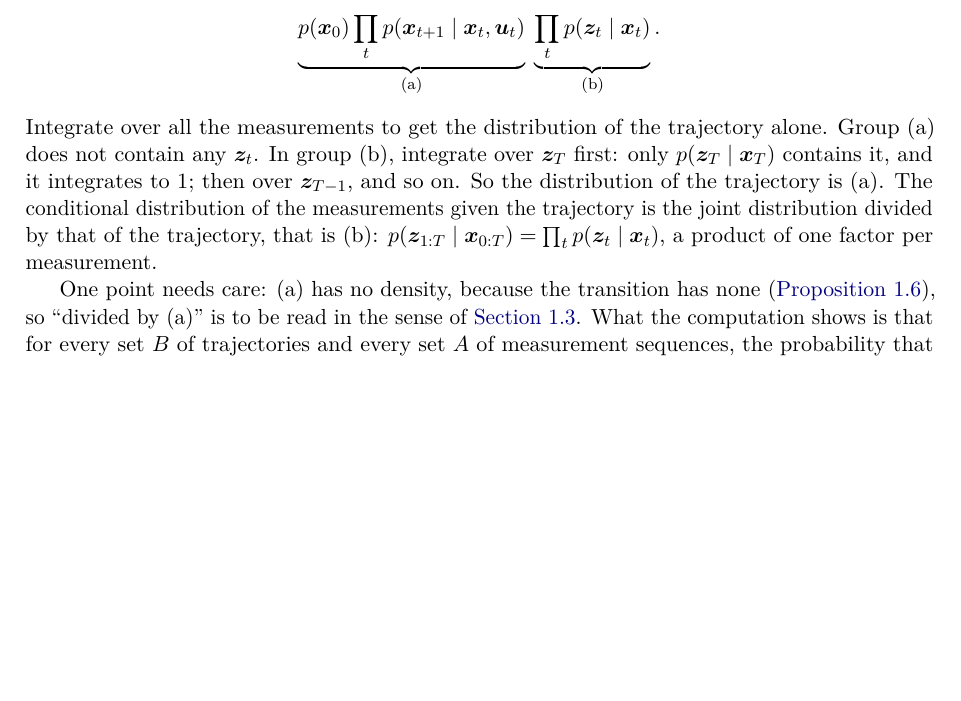
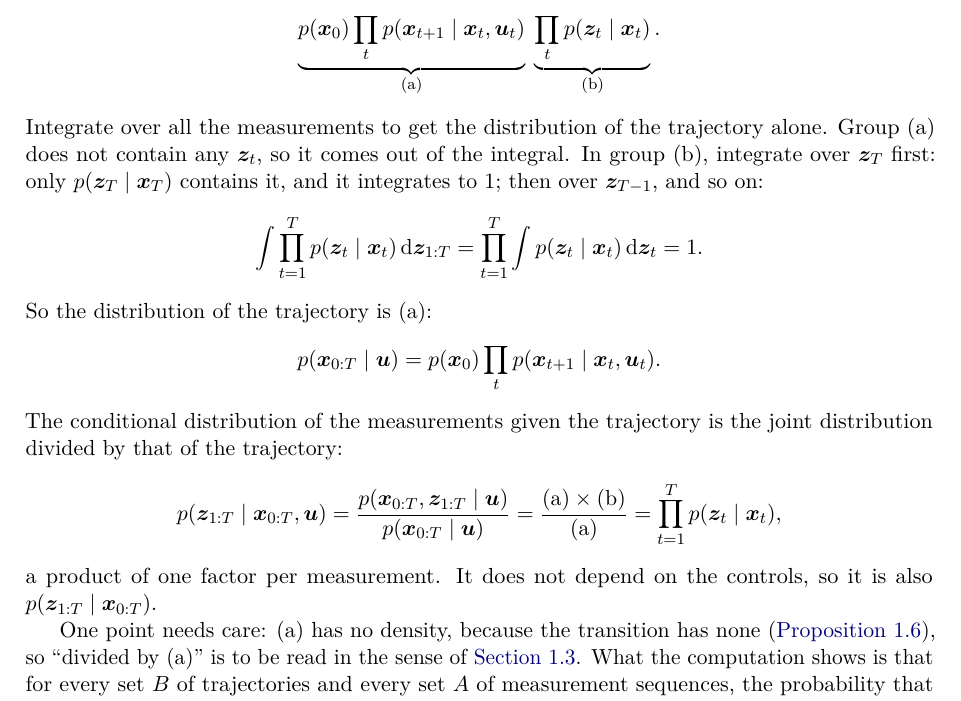
Before and after one commit to CL-BZH/Bayesian_Filters, a LaTeX thesis (book/main.tex, which reads book/chapters/01-state-space.tex): part of page 30 of 106, cut so that both start at the same text, the shorter picture padded with empty space. Compiled offline with pdfLaTeX.

Commit message:
Book: solution 1.3 writes out the marginal of the trajectory and the division as equations

```diff
--- a/book/chapters/01-state-space.tex
+++ b/book/chapters/01-state-space.tex
@@ -1867,14 +1867,28 @@ measurements is a product of two groups of factors:
   \underbrace{\prod_tp(\z_t\mid\x_t)}_{\text{(b)}} .
 \]
 Integrate over all the measurements to get the distribution of the
-trajectory alone. Group (a) does not contain any $\z_t$. In group (b),
-integrate over $\z_T$ first: only $p(\z_T\mid\x_T)$ contains it, and it
-integrates to $1$; then over $\z_{T-1}$, and so on. So the distribution
-of the trajectory is (a). The conditional distribution of the
-measurements given the trajectory is the joint distribution divided by
-that of the trajectory, that is (b):
-$p(\z_{1:T}\mid\x_{0:T})=\prod_tp(\z_t\mid\x_t)$, a product of one factor
-per measurement.
+trajectory alone. Group (a) does not contain any $\z_t$, so it comes out
+of the integral. In group (b), integrate over $\z_T$ first: only
+$p(\z_T\mid\x_T)$ contains it, and it integrates to $1$; then over
+$\z_{T-1}$, and so on:
+\[
+  \int\prod_{t=1}^Tp(\z_t\mid\x_t)\,\mathrm d\z_{1:T}
+  =\prod_{t=1}^T\int p(\z_t\mid\x_t)\,\mathrm d\z_t=1 .
+\]
+So the distribution of the trajectory is (a):
+\[
+  p(\x_{0:T}\mid\uu)=p(\x_0)\prod_tp(\x_{t+1}\mid\x_t,\uu_t).
+\]
+The conditional distribution of the measurements given the trajectory is
+the joint distribution divided by that of the trajectory:
+\[
+  p(\z_{1:T}\mid\x_{0:T},\uu)
+  =\frac{p(\x_{0:T},\z_{1:T}\mid\uu)}{p(\x_{0:T}\mid\uu)}
+  =\frac{\text{(a)}\times\text{(b)}}{\text{(a)}}
+  =\prod_{t=1}^Tp(\z_t\mid\x_t),
+\]
+a product of one factor per measurement. It does not depend on the
+controls, so it is also $p(\z_{1:T}\mid\x_{0:T})$.
 
 One point needs care: (a) has no density, because the transition has none
 (\cref{prop:degenerate}), so ``divided by (a)'' is to be read in the sense
```
Also changed, not shown: 1 other file.
